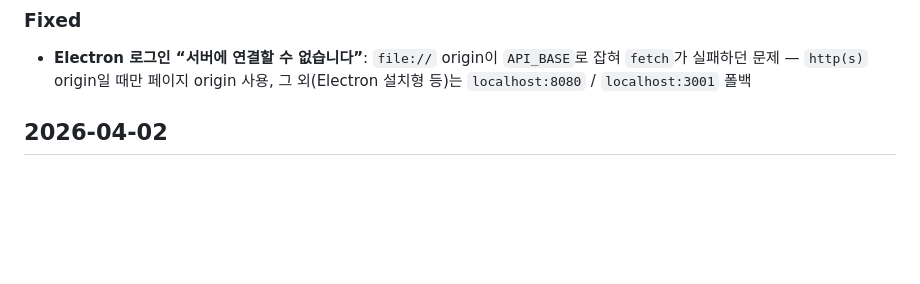
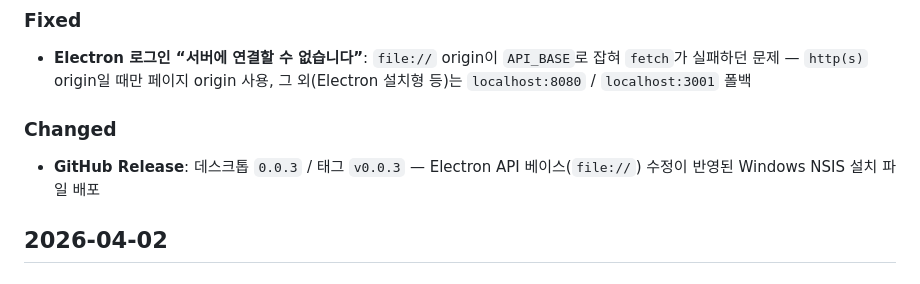
Before and after one commit to Jin-Ra-Men/Enterprise-Collaboration-Hub-ECH-, a Markdown page: .cursor/rules/CHANGELOG.md, the part around the change. Rendered like a GitHub page; blank space fills up the shorter version.

Commit message:
docs: CHANGELOG v0.0.3 Electron 릴리즈 반영
Made-with: Cursor

```diff
--- a/.cursor/rules/CHANGELOG.md
+++ b/.cursor/rules/CHANGELOG.md
@@ -15,6 +15,9 @@
 
 ### Fixed
 - **Electron 로그인 “서버에 연결할 수 없습니다”**: `file://` origin이 `API_BASE`로 잡혀 `fetch`가 실패하던 문제 — `http(s)` origin일 때만 페이지 origin 사용, 그 외(Electron 설치형 등)는 `localhost:8080` / `localhost:3001` 폴백
+
+### Changed
+- **GitHub Release**: 데스크톱 `0.0.3` / 태그 `v0.0.3` — Electron API 베이스(`file://`) 수정이 반영된 Windows NSIS 설치 파일 배포
 
 ## 2026-04-02
 
```
